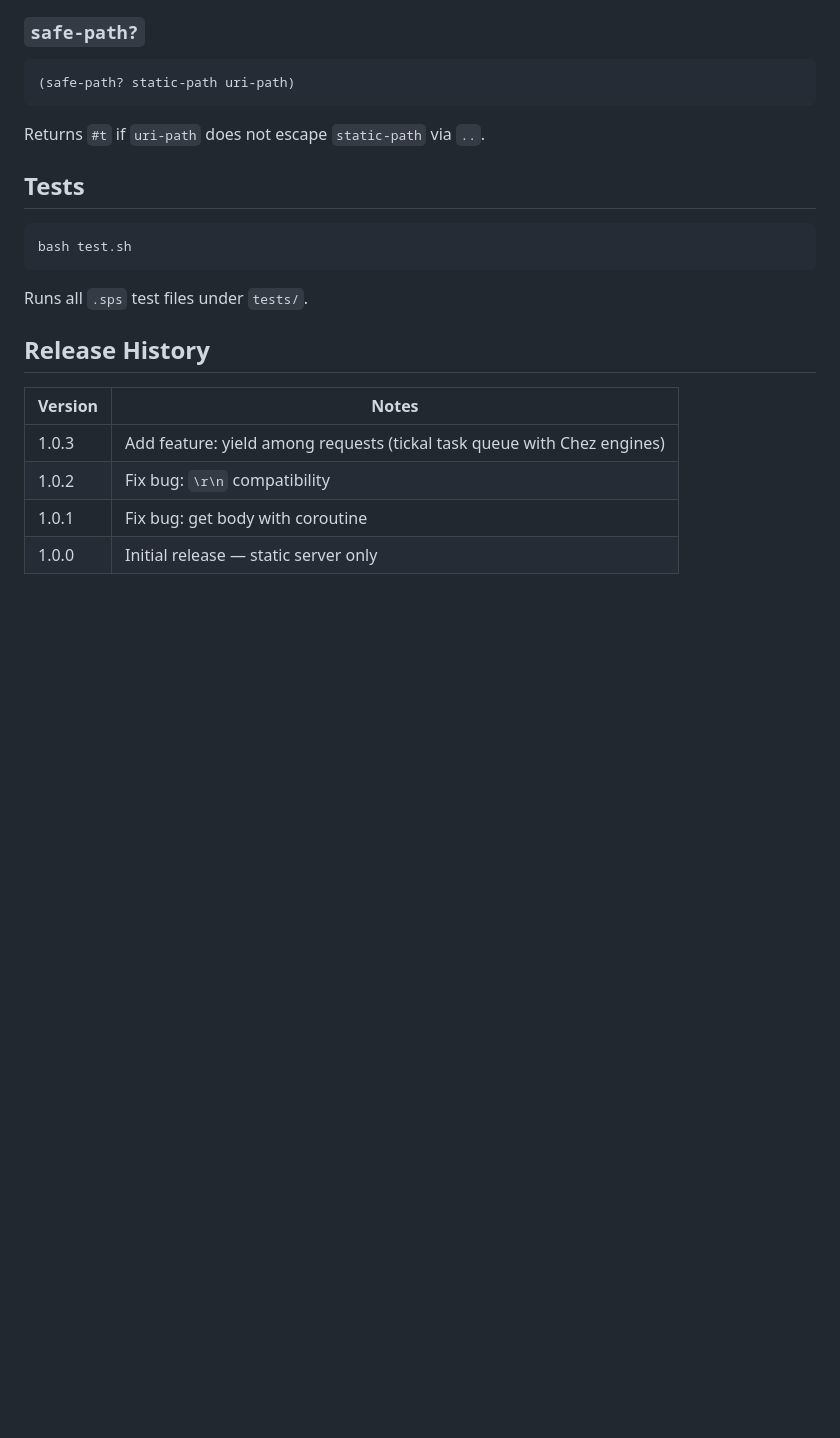
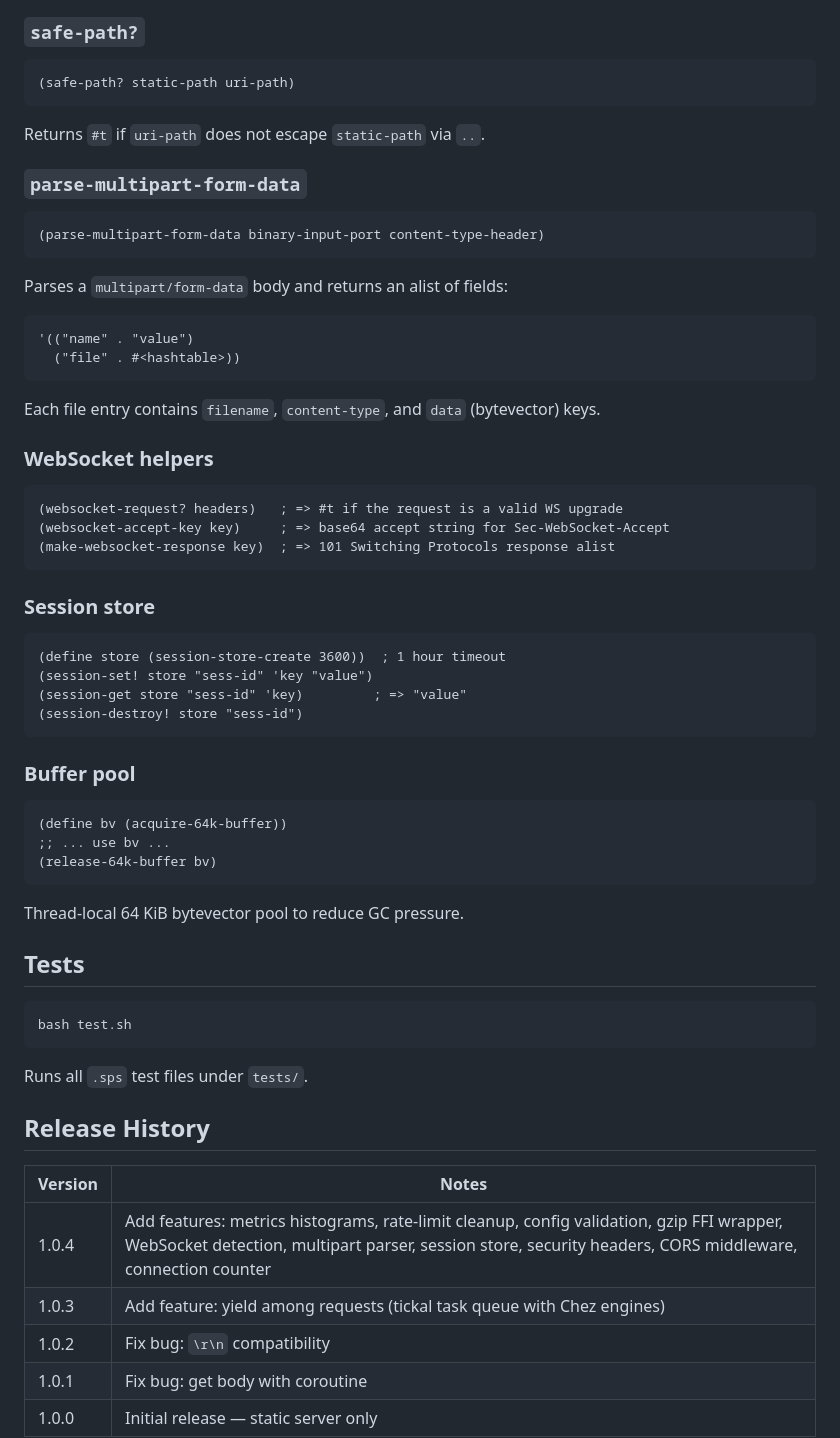
Before and after one commit to Scheme-Software-Development/http-pixiu, a Markdown page: README.md, the part around one of its changes. GitHub-like rendering; blank space fills up the shorter version.

Commit message:
docs: update README with v1.0.4 features (metrics, WebSocket, multipart, session, etc.)

````diff
--- a/README.md
+++ b/README.md
@@ -154,6 +161,48 @@ Returns `#t` if the connection should be closed after this request.
 
 Returns `#t` if `uri-path` does not escape `static-path` via `..`.
 
+### `parse-multipart-form-data`
+
+```scheme
+(parse-multipart-form-data binary-input-port content-type-header)
+```
+
+Parses a `multipart/form-data` body and returns an alist of fields:
+
+```scheme
+'(("name" . "value")
+  ("file" . #<hashtable>))
+```
+
+Each file entry contains `filename`, `content-type`, and `data` (bytevector) keys.
+
+### WebSocket helpers
+
+```scheme
+(websocket-request? headers)   ; => #t if the request is a valid WS upgrade
+(websocket-accept-key key)     ; => base64 accept string for Sec-WebSocket-Accept
+(make-websocket-response key)  ; => 101 Switching Protocols response alist
+```
+
+### Session store
+
+```scheme
+(define store (session-store-create 3600))  ; 1 hour timeout
+(session-set! store "sess-id" 'key "value")
+(session-get store "sess-id" 'key)         ; => "value"
+(session-destroy! store "sess-id")
+```
+
+### Buffer pool
+
+```scheme
+(define bv (acquire-64k-buffer))
+;; ... use bv ...
+(release-64k-buffer bv)
+```
+
+Thread-local 64 KiB bytevector pool to reduce GC pressure.
+
 ## Tests
 
 ```bash
@@ -166,6 +215,7 @@ Runs all `.sps` test files under `tests/`.
 
 | Version | Notes |
 |---------|-------|
+| 1.0.4 | Add features: metrics histograms, rate-limit cleanup, config validation, gzip FFI wrapper, WebSocket detection, multipart parser, session store, security headers, CORS middleware, connection counter |
 | 1.0.3 | Add feature: yield among requests (tickal task queue with Chez engines) |
 | 1.0.2 | Fix bug: `\r\n` compatibility |
 | 1.0.1 | Fix bug: get body with coroutine |
````
Also changed, not shown: other parts of README.md (+10 -3 lines).
